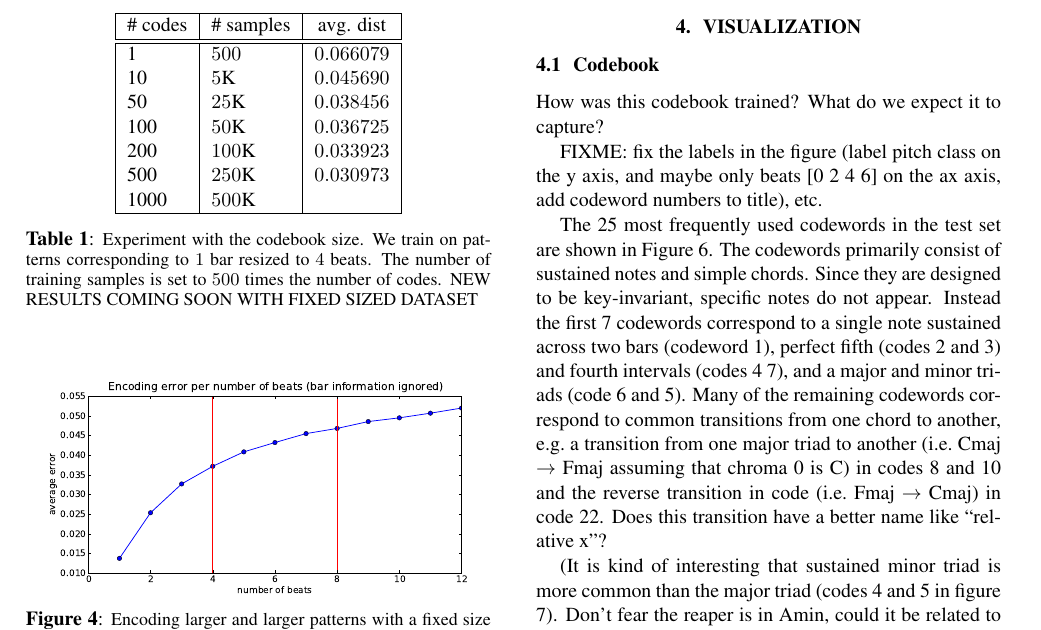
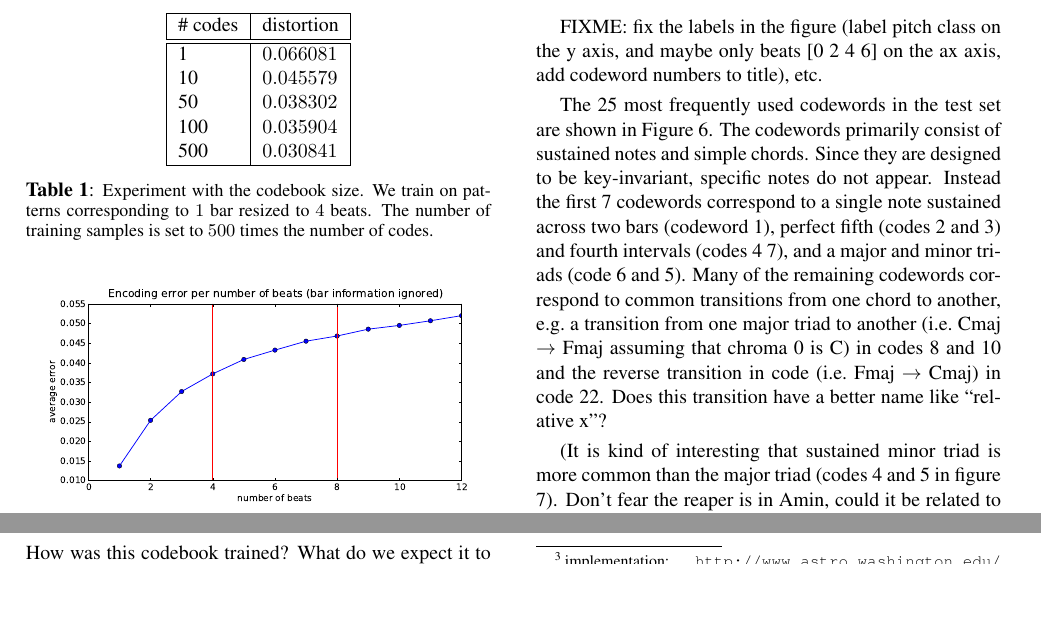
Before and after one commit to tbertinmahieux/BostonHackDay, a LaTeX paper (Paper/Paper.tex): part of page 4 of 7 before the commit and two parts of page 4 of 7 after it, the two joined at a grey line, cut at the place of the change, the shorter picture padded with empty space. Compiled offline with pdfLaTeX.

Commit message:
experiment with canging the codebook size updated

```diff
--- a/Paper/Paper.tex
+++ b/Paper/Paper.tex
@@ -370,20 +370,18 @@ training sets ($1$K).
 \begin{center}
 \begin{tabular}{|l|l|c|}
 \hline
-\# codes & \# samples & avg. dist \\ \hline \hline
-1 & $500$ & $0.066079$ \\
-10 & $5$K & $0.045690$ \\
-50 & $25$K & $0.038456$ \\
-100 & $50$K & $0.036725$ \\
-200 & $100$K & $0.033923$ \\
-500 & $250$K & $0.030973$ \\
-1000 & $500$K & \\ \hline
+\# codes & distortion \\ \hline \hline
+1 & $0.066081$ \\
+10 & $0.045579$ \\
+50 & $0.038302$ \\
+100 & $0.035904$ \\
+500 & $0.030841$ \\ \hline
 \end{tabular}
 \end{center}
 \caption{\small{Experiment with the codebook size. We train on patterns
 corresponding to $1$ bar resized to $4$ beats. The number of training
 samples is set to $500$ times the number of codes.
-NEW RESULTS COMING SOON WITH FIXED SIZED DATASET }}
+}}
 \label{tab:cbsize}
 \end{table}
 
```
